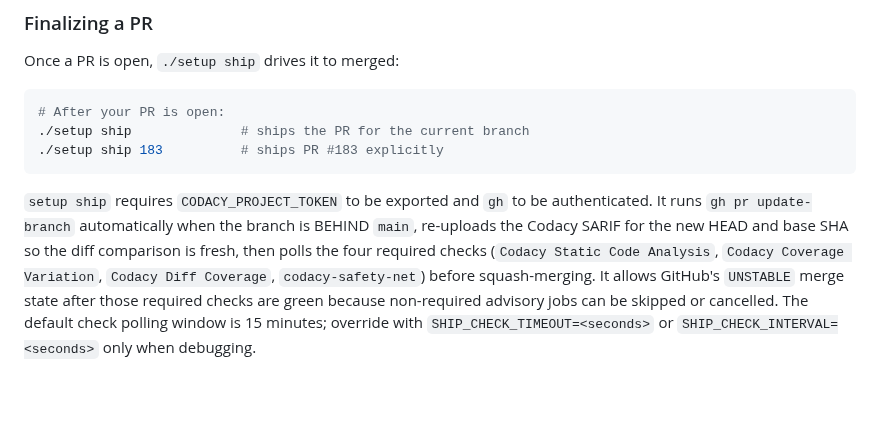
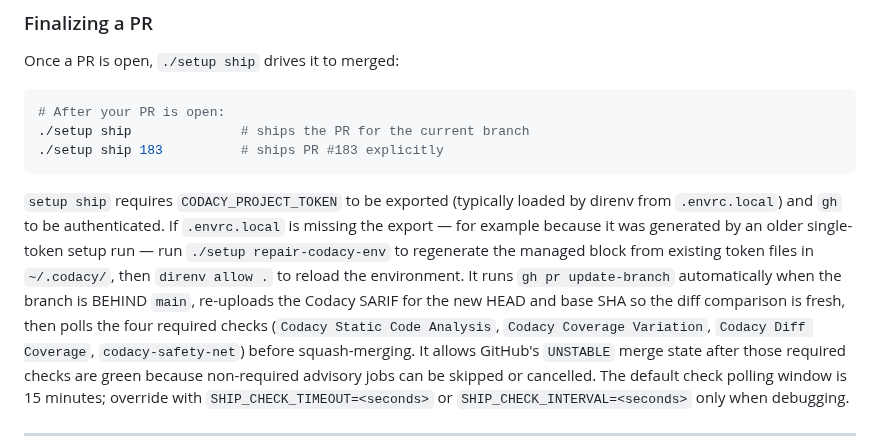
Before and after one commit to kairin/000-dotfiles, a Markdown page: README.md, the part around the change. Drawn GitHub-style; blank space fills up the shorter version.

````diff
--- a/README.md
+++ b/README.md
@@ -243,10 +243,14 @@ Once a PR is open, `./setup ship` drives it to merged:
 ./setup ship 183          # ships PR #183 explicitly
 ```
 
-`setup ship` requires `CODACY_PROJECT_TOKEN` to be exported and `gh` to be
-authenticated. It runs `gh pr update-branch` automatically when the branch is
-BEHIND `main`, re-uploads the Codacy SARIF for the new HEAD and base SHA so the
-diff comparison is fresh, then polls the four required checks
+`setup ship` requires `CODACY_PROJECT_TOKEN` to be exported (typically loaded
+by direnv from `.envrc.local`) and `gh` to be authenticated. If `.envrc.local`
+is missing the export — for example because it was generated by an older
+single-token setup run — run `./setup repair-codacy-env` to regenerate the
+managed block from existing token files in `~/.codacy/`, then `direnv allow .`
+to reload the environment. It runs `gh pr update-branch` automatically when
+the branch is BEHIND `main`, re-uploads the Codacy SARIF for the new HEAD and
+base SHA so the diff comparison is fresh, then polls the four required checks
 (`Codacy Static Code Analysis`, `Codacy Coverage Variation`,
 `Codacy Diff Coverage`, `codacy-safety-net`) before squash-merging. It allows
 GitHub's `UNSTABLE` merge state after those required checks are green because
````
Also changed, not shown: docs/codacy-coverage-rollout.md (+19 -0 lines), 1 other file.
